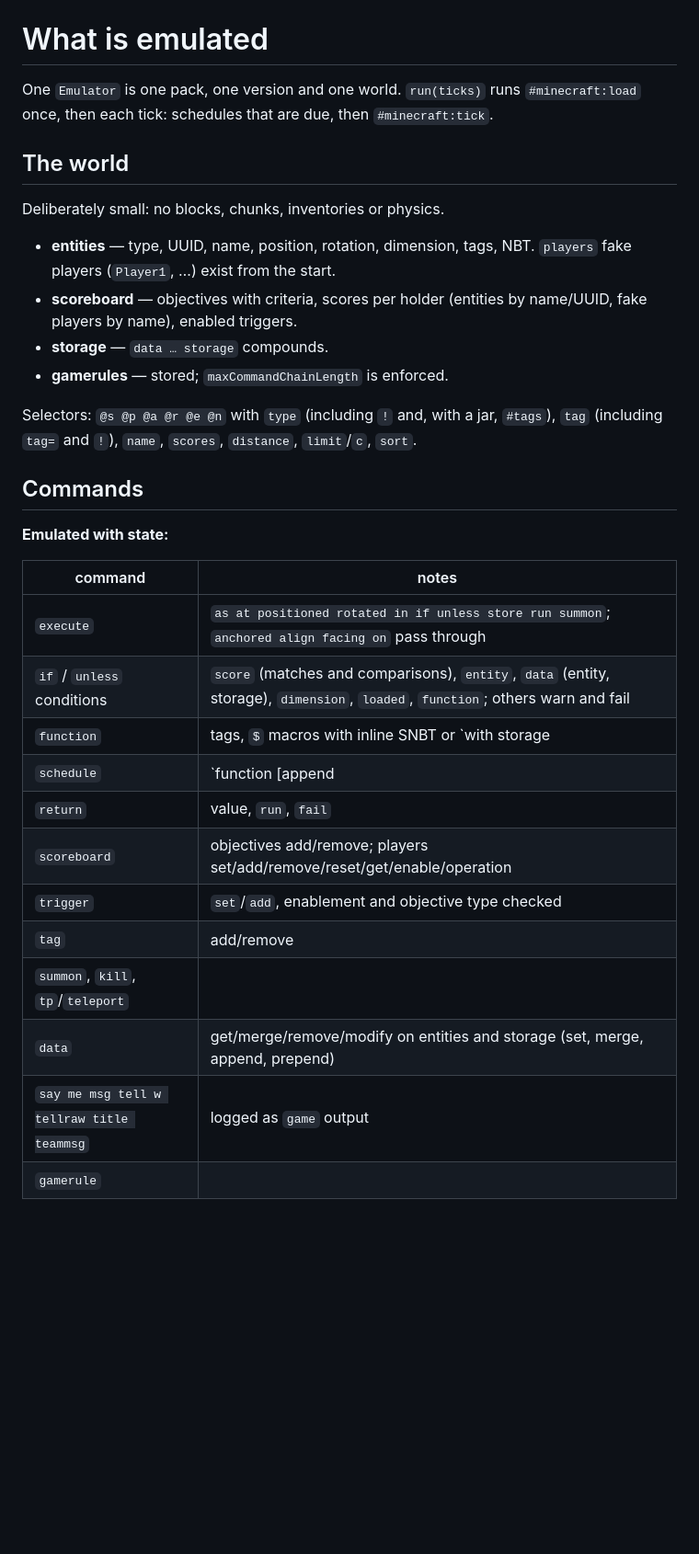
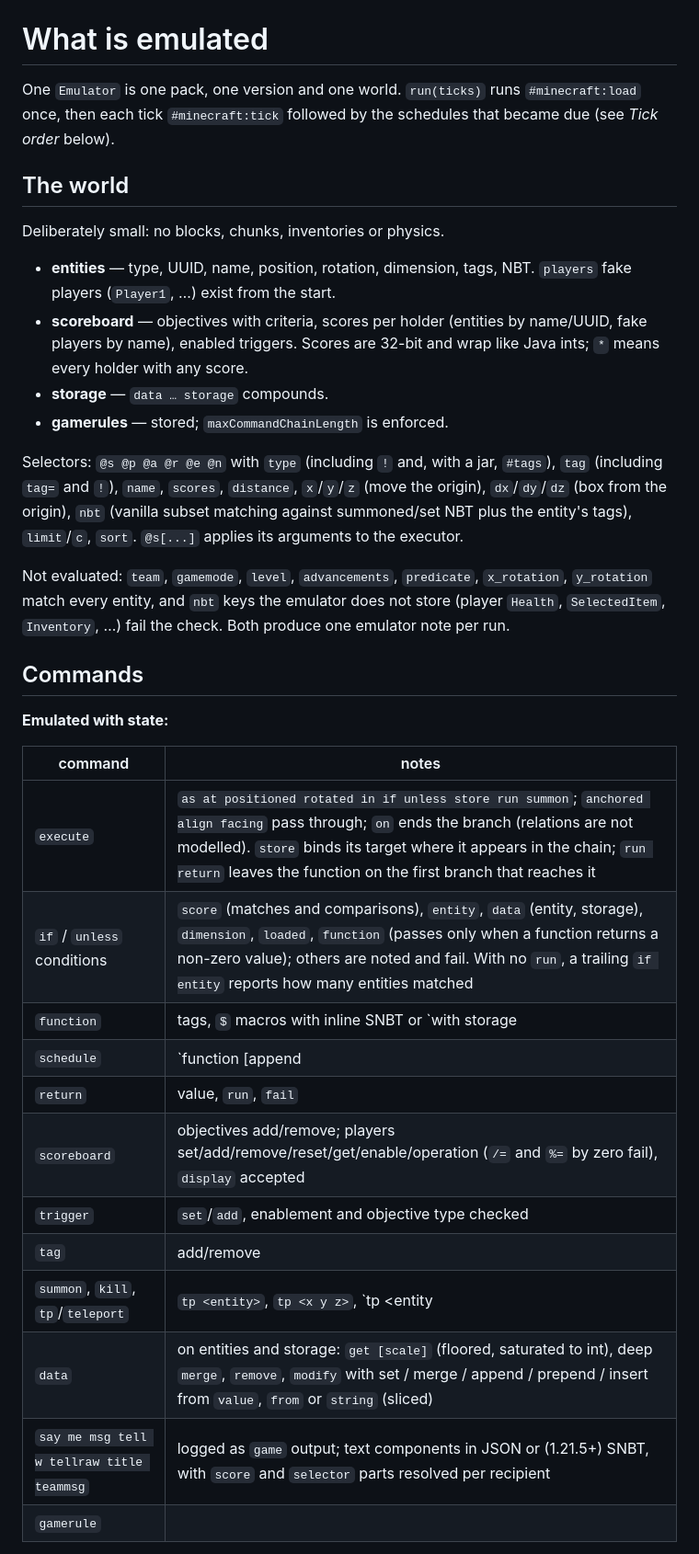
Before and after one commit to AnCarsenat/Datapack-Emulator, a Markdown page: docs/emulation.md, the part around the change. Shown at 92% size. GitHub-like rendering; blank space fills up the shorter version.

Commit message:
docs(emulation): describe the behaviour after the review fixes
emulation.md still described the pre-review emulator: schedules before
#minecraft:tick, `execute on` passing through, shallow `data merge`, no
`nbt=`/volume selector arguments. It now covers tick order, the selector
arguments that are and are not evaluated, `store` binding, `if function`
return values, the full `data` and `scoreboard` behaviour, `tp` forms and
text components.

Co-Authored-By: Claude Opus 5 (1M context) <noreply@anthropic.com>
Claude-Session: https://claude.ai/code/session_015Bx5vof72xjd8QjdZ2FsVn

```diff
--- a/docs/emulation.md
+++ b/docs/emulation.md
@@ -1,8 +1,8 @@
 # What is emulated
 
 One `Emulator` is one pack, one version and one world. `run(ticks)` runs
-`#minecraft:load` once, then each tick: schedules that are due, then
-`#minecraft:tick`.
+`#minecraft:load` once, then each tick `#minecraft:tick` followed by the
+schedules that became due (see *Tick order* below).
 
 ## The world
 
@@ -11,13 +11,21 @@ Deliberately small: no blocks, chunks, inventories or physics.
 * **entities** — type, UUID, name, position, rotation, dimension, tags, NBT.
   `players` fake players (`Player1`, …) exist from the start.
 * **scoreboard** — objectives with criteria, scores per holder (entities by
-  name/UUID, fake players by name), enabled triggers.
+  name/UUID, fake players by name), enabled triggers. Scores are 32-bit and
+  wrap like Java ints; `*` means every holder with any score.
 * **storage** — `data … storage` compounds.
 * **gamerules** — stored; `maxCommandChainLength` is enforced.
 
 Selectors: `@s @p @a @r @e @n` with `type` (including `!` and, with a jar,
 `#tags`), `tag` (including `tag=` and `!`), `name`, `scores`, `distance`,
-`limit`/`c`, `sort`.
+`x`/`y`/`z` (move the origin), `dx`/`dy`/`dz` (box from the origin),
+`nbt` (vanilla subset matching against summoned/set NBT plus the entity's
+tags), `limit`/`c`, `sort`. `@s[...]` applies its arguments to the executor.
+
+Not evaluated: `team`, `gamemode`, `level`, `advancements`, `predicate`,
+`x_rotation`, `y_rotation` match every entity, and `nbt` keys the emulator does
+not store (player `Health`, `SelectedItem`, `Inventory`, …) fail the check.
+Both produce one emulator note per run.
 
 ## Commands
 
@@ -25,17 +33,17 @@ Selectors: `@s @p @a @r @e @n` with `type` (including `!` and, with a jar,
 
 | command | notes |
 | --- | --- |
-| `execute` | `as at positioned rotated in if unless store run summon`; `anchored align facing on` pass through |
-| `if` / `unless` conditions | `score` (matches and comparisons), `entity`, `data` (entity, storage), `dimension`, `loaded`, `function`; others warn and fail |
+| `execute` | `as at positioned rotated in if unless store run summon`; `anchored align facing` pass through; `on` ends the branch (relations are not modelled). `store` binds its target where it appears in the chain; `run return` leaves the function on the first branch that reaches it |
+| `if` / `unless` conditions | `score` (matches and comparisons), `entity`, `data` (entity, storage), `dimension`, `loaded`, `function` (passes only when a function returns a non-zero value); others are noted and fail. With no `run`, a trailing `if entity` reports how many entities matched |
 | `function` | tags, `$` macros with inline SNBT or `with storage|entity [path]` |
 | `schedule` | `function <id> <time> [append|replace]`, `clear`; `t`/`s`/`d` units |
 | `return` | value, `run`, `fail` |
-| `scoreboard` | objectives add/remove; players set/add/remove/reset/get/enable/operation |
+| `scoreboard` | objectives add/remove; players set/add/remove/reset/get/enable/operation (`/=` and `%=` by zero fail), `display` accepted |
 | `trigger` | `set`/`add`, enablement and objective type checked |
 | `tag` | add/remove |
-| `summon`, `kill`, `tp`/`teleport` | |
-| `data` | get/merge/remove/modify on entities and storage (set, merge, append, prepend) |
-| `say me msg tell w tellraw title teammsg` | logged as `game` output |
+| `summon`, `kill`, `tp`/`teleport` | `tp <entity>`, `tp <x y z>`, `tp <targets> <entity|x y z>` |
+| `data` | on entities and storage: `get [scale]` (floored, saturated to int), deep `merge`, `remove`, `modify` with set / merge / append / prepend / insert from `value`, `from` or `string` (sliced) |
+| `say me msg tell w tellraw title teammsg` | logged as `game` output; text components in JSON or (1.21.5+) SNBT, with `score` and `selector` parts resolved per recipient |
 | `gamerule` | |
 
 **Checked, no state change:** `setblock`, `give`, `clear`, `effect`,
```
